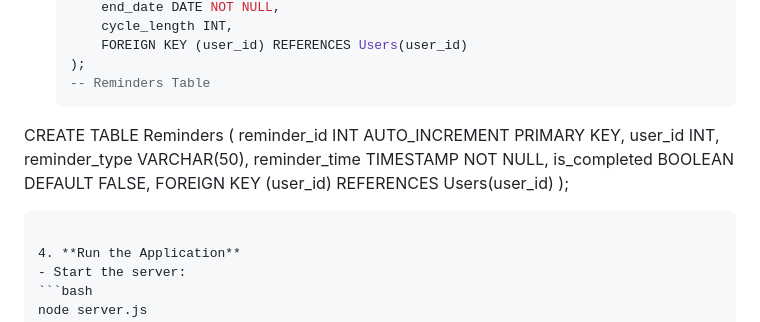
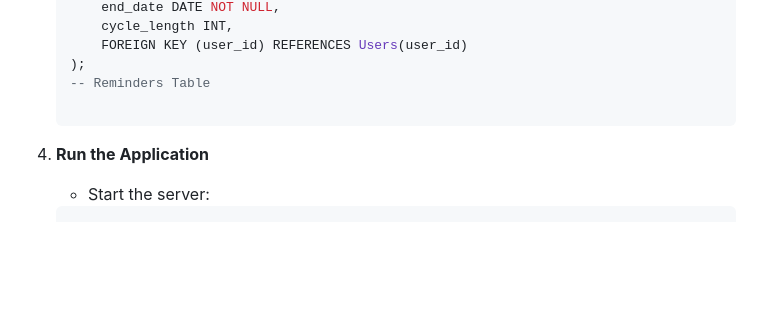
Before and after one commit to alanjollyc/periodtracker, a Markdown page: README.md, the part around the change. Rendered like a GitHub page; blank space fills up the shorter version.

````diff
--- a/README.md
+++ b/README.md
@@ -69,14 +69,7 @@ The Period Tracker is a web application designed to help users log and track the
        FOREIGN KEY (user_id) REFERENCES Users(user_id)
    );
    -- Reminders Table
- CREATE TABLE Reminders (
-    reminder_id INT AUTO_INCREMENT PRIMARY KEY,
-    user_id INT,
-    reminder_type VARCHAR(50),
-    reminder_time TIMESTAMP NOT NULL,
-    is_completed BOOLEAN DEFAULT FALSE,
-    FOREIGN KEY (user_id) REFERENCES Users(user_id)
-);
+
    ```
 
 4. **Run the Application**
````
